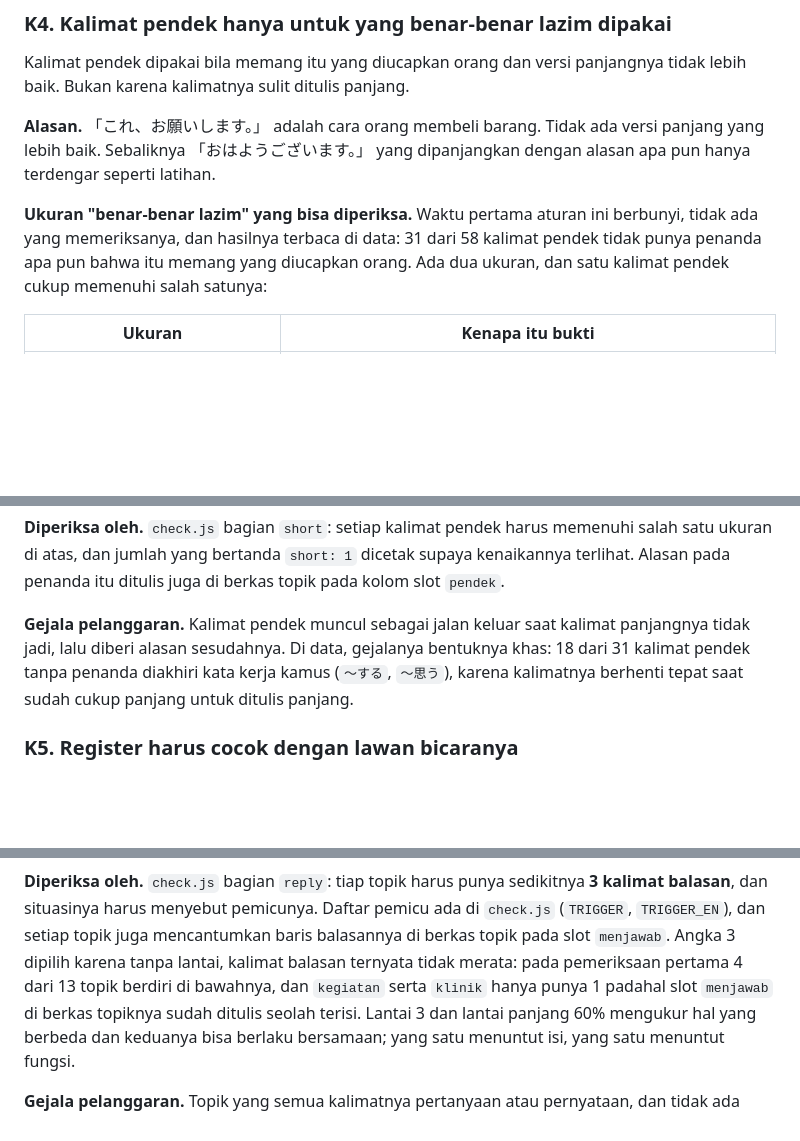
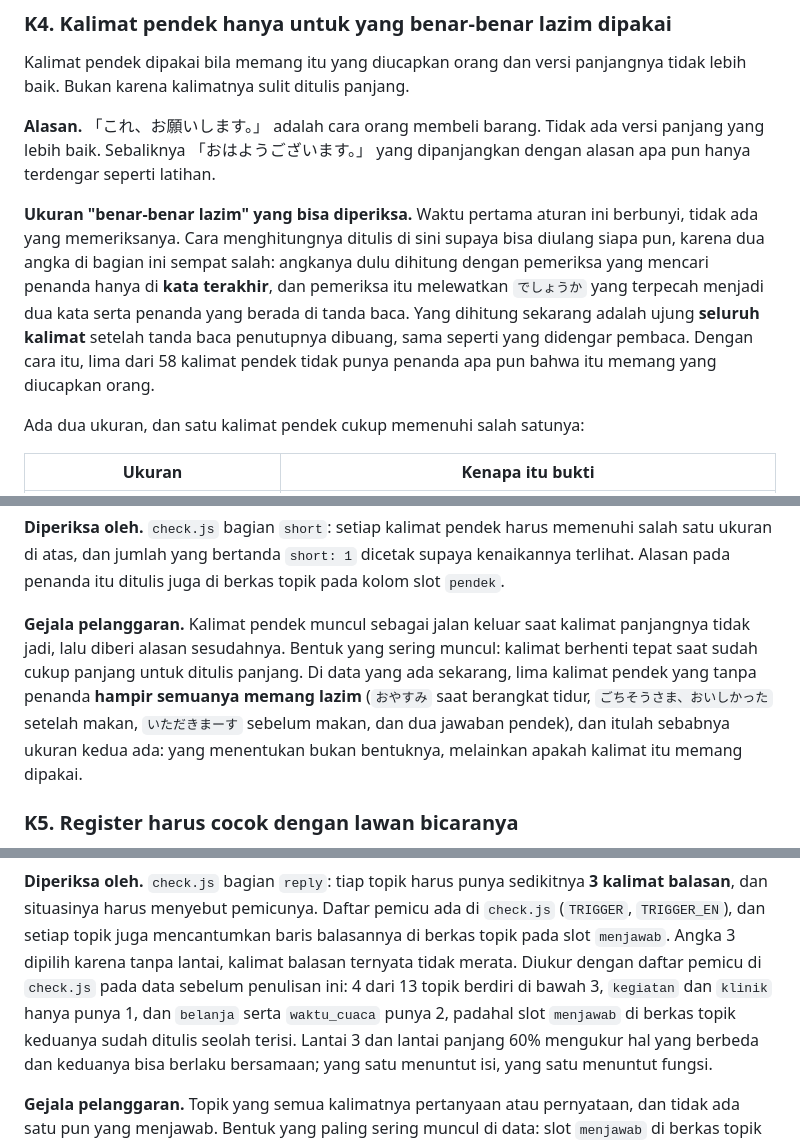
Before and after one commit to erelst/LangDocs, a Markdown page: docs/SPEC.md, 3 parts joined by grey strips. Drawn GitHub-style; blank space fills up the shorter version.

Commit message:
docs(spec): correct two figures that came from a checker that was thrown away
Both numbers in K4 were produced by the first version of the short-sentence check, the one that
looked for the mark in the last word only. That version was wrong twice over: でしょうか splits
across two words, and the mark often sits in the punctuation, so it reported 31 of 58 short
sentences as carrying nothing. When the check was fixed to look at the end of the whole sentence,
the number became 5. The rule was left quoting 31, and its "18 of 31 end in a dictionary-form verb"
pattern was really a property of the broken checker's output rather than of the data.

The numbers are replaced with the counted ones, the method is written down so anyone can repeat it,
and the wrong history is stated rather than quietly overwritten, since a reader who remembers 31
deserves to know why it changed.

The violation pattern is replaced with what the data actually shows: the five short sentences
without a mark are almost all genuinely idiomatic, which is precisely why the second measure exists.

The K8 figure is corrected the same way, and now names which topics were short and by how much.

```diff
--- a/docs/SPEC.md
+++ b/docs/SPEC.md
@@ -86,9 +86,15 @@ yang lebih baik. Sebaliknya 「おはようございます。」 yang dipanjangk
 hanya terdengar seperti latihan.
 
 **Ukuran "benar-benar lazim" yang bisa diperiksa.** Waktu pertama aturan ini berbunyi, tidak
-ada yang memeriksanya, dan hasilnya terbaca di data: 31 dari 58 kalimat pendek tidak punya
-penanda apa pun bahwa itu memang yang diucapkan orang. Ada dua ukuran, dan satu kalimat pendek
-cukup memenuhi salah satunya:
+ada yang memeriksanya. Cara menghitungnya ditulis di sini supaya bisa diulang siapa pun, karena
+dua angka di bagian ini sempat salah: angkanya dulu dihitung dengan pemeriksa yang mencari
+penanda hanya di **kata terakhir**, dan pemeriksa itu melewatkan `でしょうか` yang terpecah
+menjadi dua kata serta penanda yang berada di tanda baca. Yang dihitung sekarang adalah ujung
+**seluruh kalimat** setelah tanda baca penutupnya dibuang, sama seperti yang didengar pembaca.
+Dengan cara itu, lima dari 58 kalimat pendek tidak punya penanda apa pun bahwa itu memang yang
+diucapkan orang.
+
+Ada dua ukuran, dan satu kalimat pendek cukup memenuhi salah satunya:
 
 | Ukuran | Kenapa itu bukti |
 |---|---|
@@ -100,9 +106,12 @@ ukuran di atas, dan jumlah yang bertanda `short: 1` dicetak supaya kenaikannya t
 Alasan pada penanda itu ditulis juga di berkas topik pada kolom slot `pendek`.
 
 **Gejala pelanggaran.** Kalimat pendek muncul sebagai jalan keluar saat kalimat panjangnya
-tidak jadi, lalu diberi alasan sesudahnya. Di data, gejalanya bentuknya khas: 18 dari 31
-kalimat pendek tanpa penanda diakhiri kata kerja kamus (`〜する`, `〜思う`), karena kalimatnya
-berhenti tepat saat sudah cukup panjang untuk ditulis panjang.
+tidak jadi, lalu diberi alasan sesudahnya. Bentuk yang sering muncul: kalimat berhenti tepat
+saat sudah cukup panjang untuk ditulis panjang. Di data yang ada sekarang, lima kalimat pendek
+yang tanpa penanda **hampir semuanya memang lazim** (`おやすみ` saat berangkat tidur,
+`ごちそうさま、おいしかった` setelah makan, `いただきまーす` sebelum makan, dan dua jawaban
+pendek), dan itulah sebabnya ukuran kedua ada: yang menentukan bukan bentuknya, melainkan
+apakah kalimat itu memang dipakai.
 
 ### K5. Register harus cocok dengan lawan bicaranya
 
@@ -186,8 +195,9 @@ banyak dari lantainya.
 balasan**, dan situasinya harus menyebut pemicunya. Daftar pemicu ada di `check.js`
 (`TRIGGER`, `TRIGGER_EN`), dan setiap topik juga mencantumkan baris balasannya di berkas topik
 pada slot `menjawab`. Angka 3 dipilih karena tanpa lantai, kalimat balasan ternyata tidak
-merata: pada pemeriksaan pertama 4 dari 13 topik berdiri di bawahnya, dan `kegiatan` serta
-`klinik` hanya punya 1 padahal slot `menjawab` di berkas topiknya sudah ditulis seolah
+merata. Diukur dengan daftar pemicu di `check.js` pada data sebelum penulisan ini: 4 dari 13
+topik berdiri di bawah 3, `kegiatan` dan `klinik` hanya punya 1, dan `belanja` serta
+`waktu_cuaca` punya 2, padahal slot `menjawab` di berkas topik keduanya sudah ditulis seolah
 terisi. Lantai 3 dan lantai panjang 60% mengukur hal yang berbeda dan keduanya bisa berlaku
 bersamaan; yang satu menuntut isi, yang satu menuntut fungsi.
 
```
